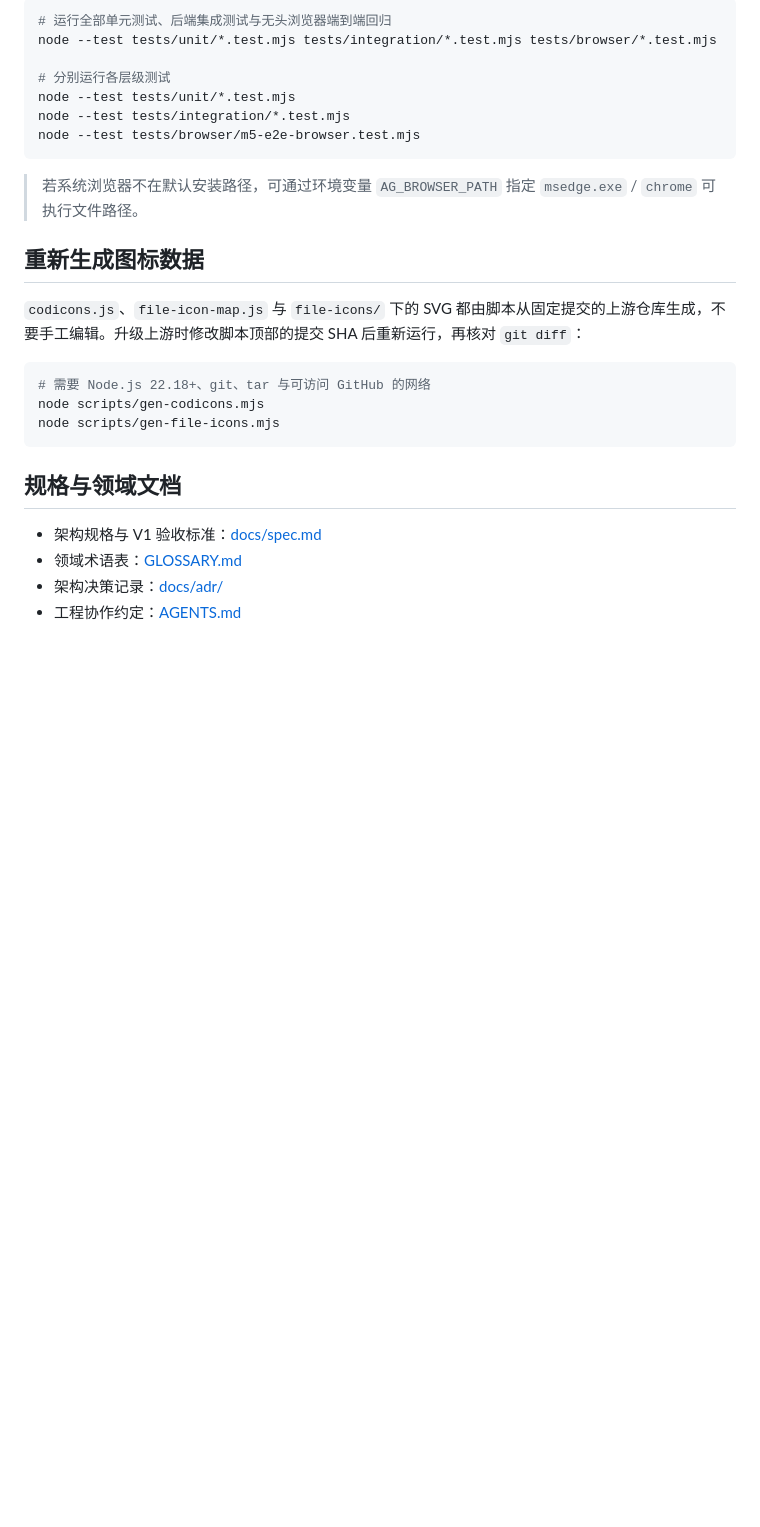
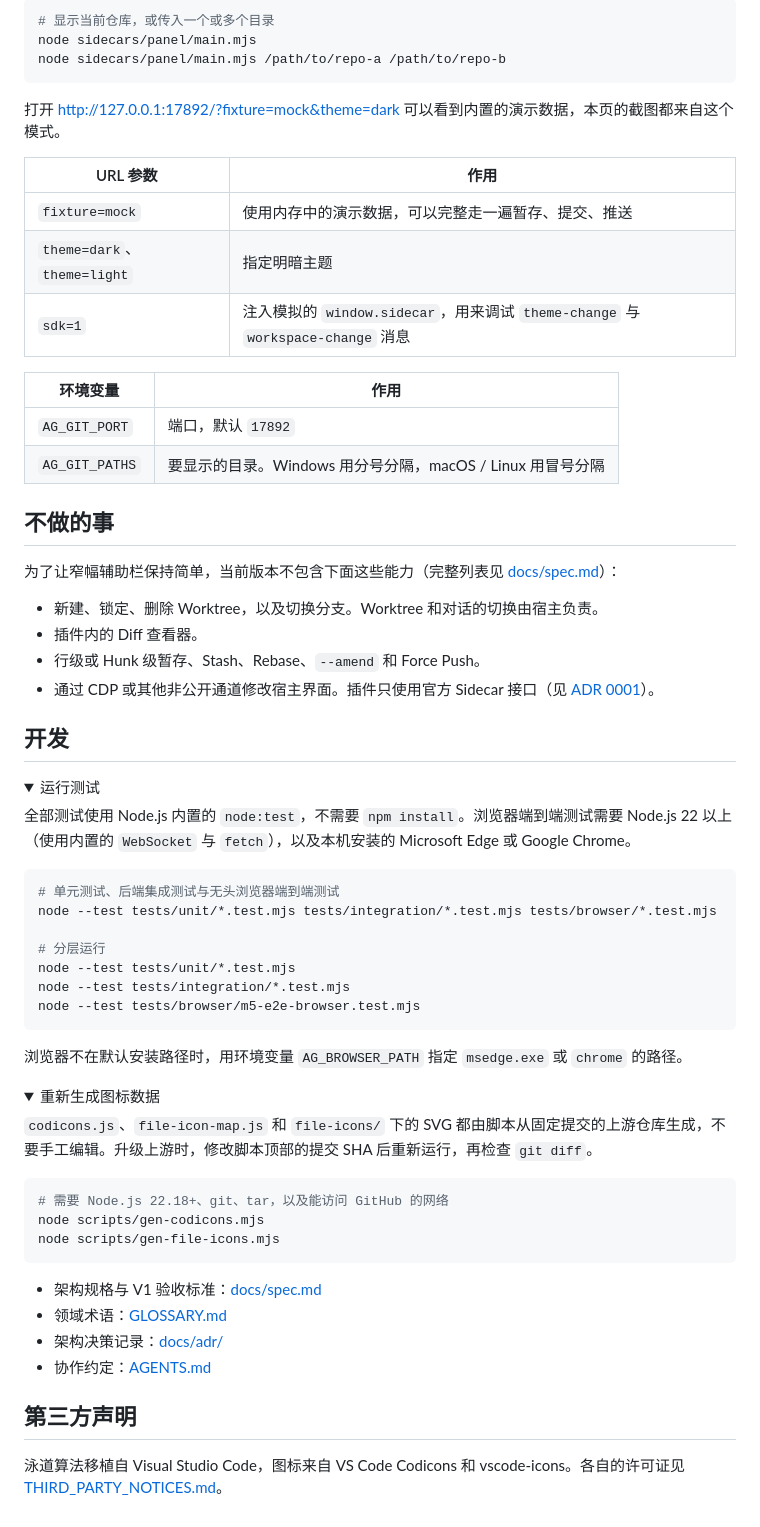
Before and after one commit to Lynn-zy/antigravity-git-worktree, a Markdown page: README.md, the part around one of its changes. Drawn GitHub-style; folded sections open; blank space fills up the shorter version.

````diff
--- a/README.md
+++ b/README.md
@@ -82,29 +86,71 @@ AG_GIT_PORT=17892 AG_GIT_PATHS="/path/to/repo-a:/path/to/repo-b" node sidecars/p
 
 ```bash
-# 运行全部单元测试、后端集成测试与无头浏览器端到端回归
+# 显示当前仓库，或传入一个或多个目录
+node sidecars/panel/main.mjs
+node sidecars/panel/main.mjs /path/to/repo-a /path/to/repo-b
+```
+
+打开 <http://127.0.0.1:17892/?fixture=mock&theme=dark> 可以看到内置的演示数据，本页的截图都来自这个模式。
+
+| URL 参数 | 作用 |
+| --- | --- |
+| `fixture=mock` | 使用内存中的演示数据，可以完整走一遍暂存、提交、推送 |
+| `theme=dark`、`theme=light` | 指定明暗主题 |
+| `sdk=1` | 注入模拟的 `window.sidecar`，用来调试 `theme-change` 与 `workspace-change` 消息 |
+
+| 环境变量 | 作用 |
+| --- | --- |
+| `AG_GIT_PORT` | 端口，默认 `17892` |
+| `AG_GIT_PATHS` | 要显示的目录。Windows 用分号分隔，macOS / Linux 用冒号分隔 |
+
+## 不做的事
+
+为了让窄幅辅助栏保持简单，当前版本不包含下面这些能力（完整列表见 [docs/spec.md](./docs/spec.md#13-明确不在-v1-范围)）：
+
+- 新建、锁定、删除 Worktree，以及切换分支。Worktree 和对话的切换由宿主负责。
+- 插件内的 Diff 查看器。
+- 行级或 Hunk 级暂存、Stash、Rebase、`--amend` 和 Force Push。
+- 通过 CDP 或其他非公开通道修改宿主界面。插件只使用官方 Sidecar 接口（见 [ADR 0001](./docs/adr/0001-pure-official-sidecar-and-scope-focus.md)）。
+
+## 开发
+
+<details>
+<summary>运行测试</summary>
+
+全部测试使用 Node.js 内置的 `node:test`，不需要 `npm install`。浏览器端到端测试需要 Node.js 22 以上（使用内置的 `WebSocket` 与 `fetch`），以及本机安装的 Microsoft Edge 或 Google Chrome。
+
+```bash
+# 单元测试、后端集成测试与无头浏览器端到端测试
 node --test tests/unit/*.test.mjs tests/integration/*.test.mjs tests/browser/*.test.mjs
 
-# 分别运行各层级测试
+# 分层运行
 node --test tests/unit/*.test.mjs
 node --test tests/integration/*.test.mjs
 node --test tests/browser/m5-e2e-browser.test.mjs
 ```
 
-> 若系统浏览器不在默认安装路径，可通过环境变量 `AG_BROWSER_PATH` 指定 `msedge.exe` / `chrome` 可执行文件路径。
+浏览器不在默认安装路径时，用环境变量 `AG_BROWSER_PATH` 指定 `msedge.exe` 或 `chrome` 的路径。
 
-## 重新生成图标数据
+</details>
 
-`codicons.js`、`file-icon-map.js` 与 `file-icons/` 下的 SVG 都由脚本从固定提交的上游仓库生成，不要手工编辑。升级上游时修改脚本顶部的提交 SHA 后重新运行，再核对 `git diff`：
+<details>
+<summary>重新生成图标数据</summary>
+
+`codicons.js`、`file-icon-map.js` 和 `file-icons/` 下的 SVG 都由脚本从固定提交的上游仓库生成，不要手工编辑。升级上游时，修改脚本顶部的提交 SHA 后重新运行，再检查 `git diff`。
 
 ```bash
-# 需要 Node.js 22.18+、git、tar 与可访问 GitHub 的网络
+# 需要 Node.js 22.18+、git、tar，以及能访问 GitHub 的网络
 node scripts/gen-codicons.mjs
 node scripts/gen-file-icons.mjs
 ```
 
-## 规格与领域文档
+</details>
 
 - 架构规格与 V1 验收标准：[docs/spec.md](./docs/spec.md)
-- 领域术语表：[GLOSSARY.md](./GLOSSARY.md)
+- 领域术语：[GLOSSARY.md](./GLOSSARY.md)
 - 架构决策记录：[docs/adr/](./docs/adr/)
-- 工程协作约定：[AGENTS.md](./AGENTS.md)
+- 协作约定：[AGENTS.md](./AGENTS.md)
+
+## 第三方声明
+
+泳道算法移植自 Visual Studio Code，图标来自 VS Code Codicons 和 vscode-icons。各自的许可证见 [THIRD_PARTY_NOTICES.md](./THIRD_PARTY_NOTICES.md)。
````
Also changed, not shown: other parts of README.md (+66 -62 lines), docs/images/showcase.png (added), docs/images/themes.png (added), 2 other files.
